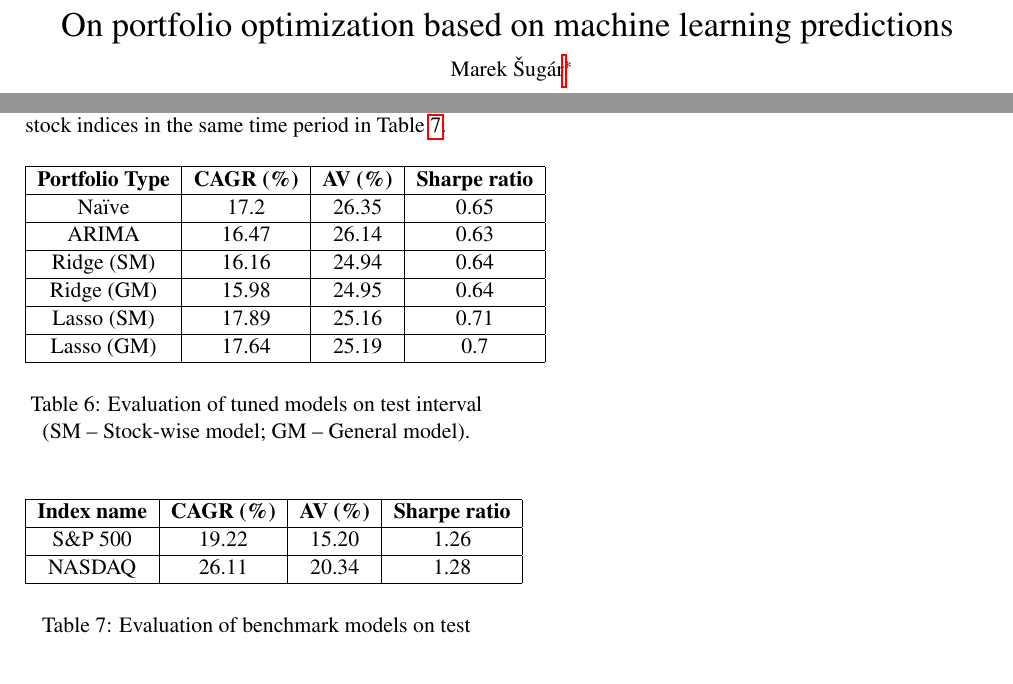
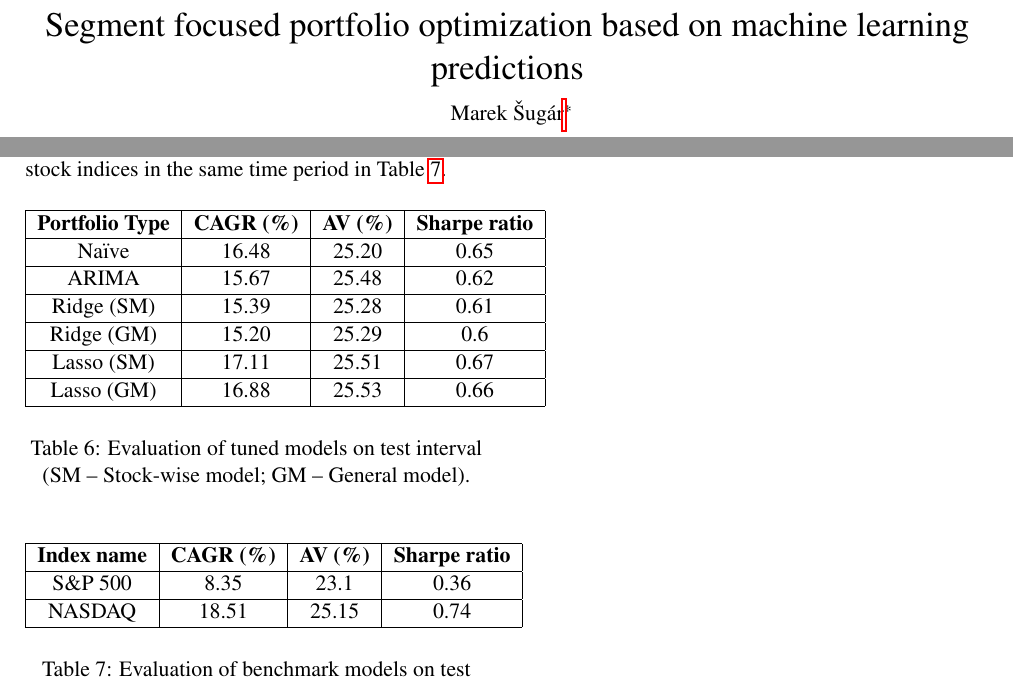
Before and after one commit to sugy-w/Bachelor-Thesis, a LaTeX document (ŠVK 2026/clanok.tex): two parts of pages 1 and 8 of 9, joined at a grey line, cut so that both start at the same text. Compiled offline with pdfLaTeX.

Commit message:
Completed Test results + Name change

```diff
--- a/ŠVK 2026/clanok.tex
+++ b/ŠVK 2026/clanok.tex
@@ -10,7 +10,7 @@
 \usepackage{bm}
 
 \begin{document}
-\title{On portfolio optimization based on machine learning predictions}
+\title{Segment focused portfolio optimization based on machine learning predictions}
 
 \author{Marek Šugár
 \email{sugar11@uniba.sk}}
@@ -522,17 +522,17 @@ with performance of benchmark stock indices in the same time period in Table \re
 \hline
 \textbf{Portfolio Type} & \textbf{CAGR (\%)} & \textbf{AV (\%)} & \textbf{Sharpe ratio} \\
 \hline
-Naïve & 17.2 & 26.35 & 0.65 \\
+Naïve & 16.48 & 25.20 & 0.65 \\
 \hline
-ARIMA & 16.47 & 26.14 & 0.63 \\
+ARIMA & 15.67 & 25.48 & 0.62 \\
 \hline
-Ridge (SM) & 16.16  & 24.94  & 0.64  \\
+Ridge (SM) & 15.39 & 25.28 & 0.61 \\
 \hline
-Ridge (GM) & 15.98 & 24.95 & 0.64  \\
+Ridge (GM) & 15.20 & 25.29 & 0.6  \\
 \hline
-Lasso (SM) & 17.89 & 25.16 & 0.71 \\
+Lasso (SM) & 17.11 & 25.51 & 0.67 \\
 \hline
-Lasso (GM) & 17.64 & 25.19 & 0.7 \\
+Lasso (GM) & 16.88 & 25.53 & 0.66 \\
 \hline
 \end{tabular}
 \caption{\centering Evaluation of tuned models on test interval (SM -- Stock-wise model; GM -- General model).}
@@ -545,9 +545,9 @@ Lasso (GM) & 17.64 & 25.19 & 0.7 \\
 \hline
 \textbf{Index name} & \textbf{CAGR (\%)} & \textbf{AV (\%)} & \textbf{Sharpe ratio} \\
 \hline
-S\&P 500 & 19.22 & 15.20 & 1.26 \\
+S\&P 500 & 8.35 & 23.1 & 0.36 \\
 \hline
-NASDAQ & 26.11 & 20.34 & 1.28 \\
+NASDAQ & 18.51 & 25.15 & 0.74 \\
 \hline
 \end{tabular}
 \caption{\centering Evaluation of benchmark models on test interval.}
```
Also changed, not shown: ŠVK 2026/clanok.pdf.
